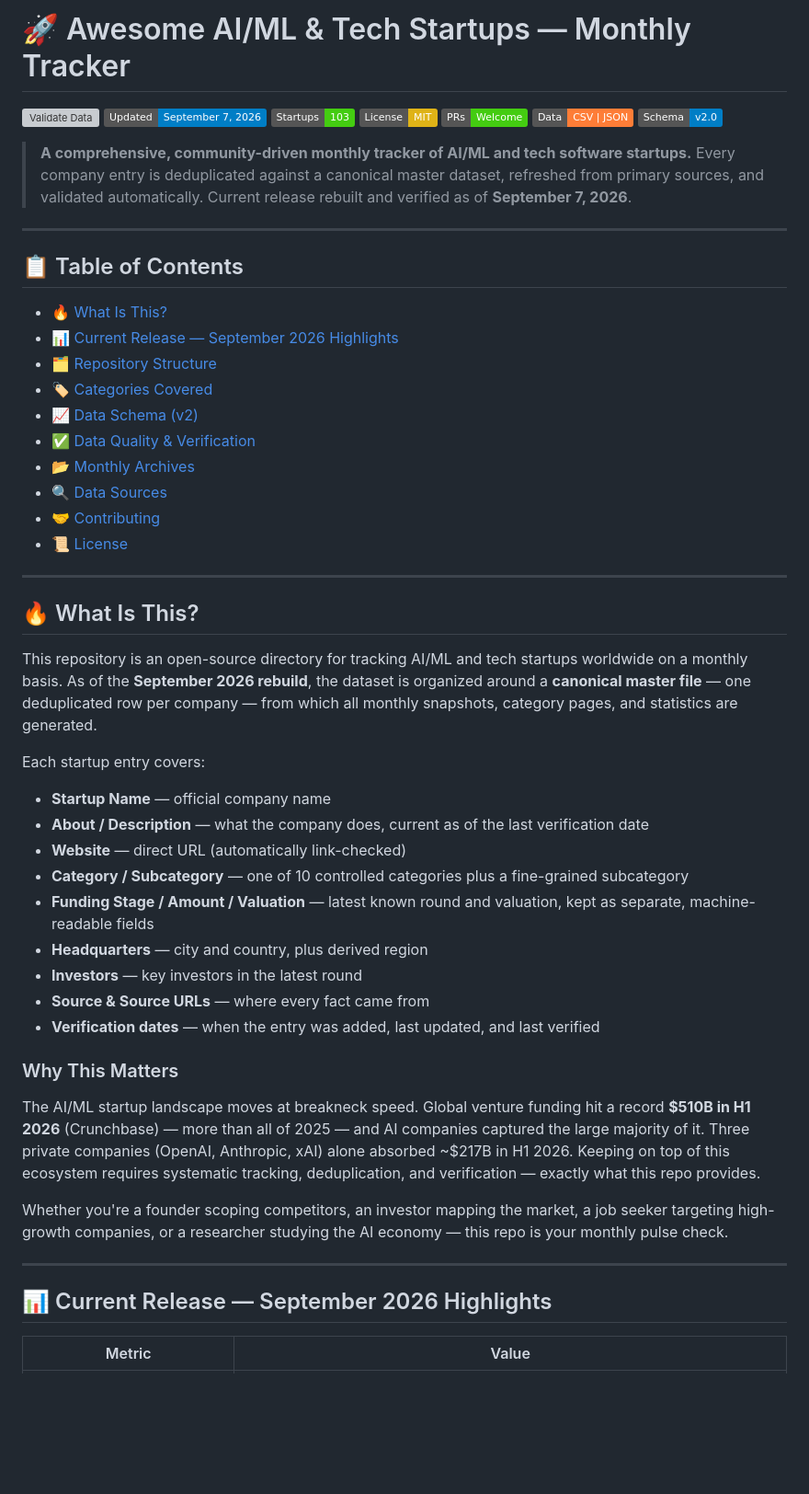
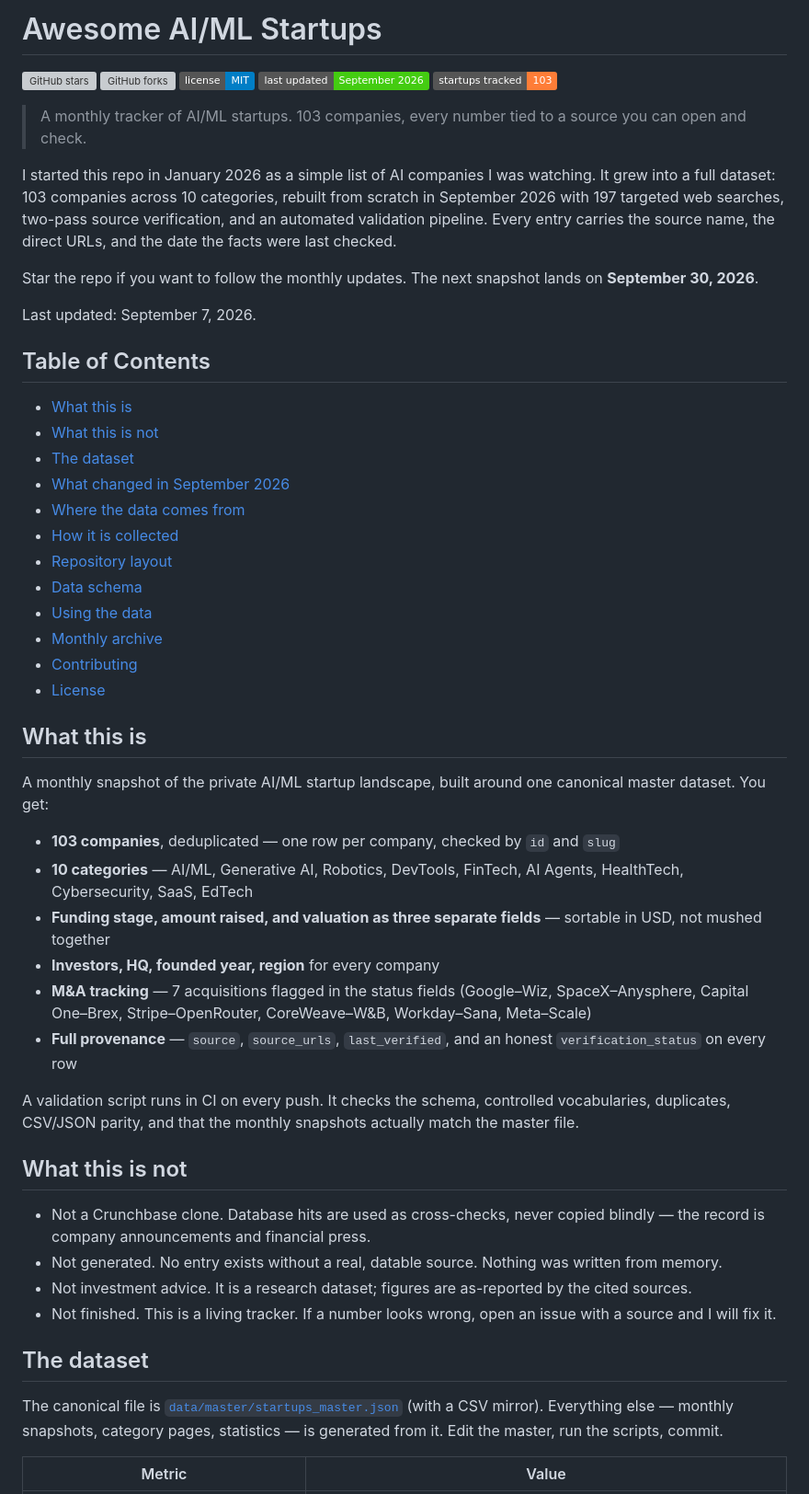
Before and after one commit to AdilShamim8/Awesome-AI_ML-Startups, a Markdown page: README.md, the part around one of its changes. Shown at 92% size. Drawn GitHub-style; badges without logos; blank space fills up the shorter version; grey boxes are pictures that could not be loaded.

```diff
--- a/README.md
+++ b/README.md
@@ -1,57 +1,57 @@
-# 🚀 Awesome AI/ML & Tech Startups — Monthly Tracker
+# Awesome AI/ML Startups
 
-[![Validate Data](https://github.com/AdilShamim8/awesome-ai-ml-startups/actions/workflows/validate.yml/badge.svg)](https://github.com/AdilShamim8/awesome-ai-ml-startups/actions/workflows/validate.yml)
-[![Last Updated](https://img.shields.io/badge/Updated-September%207%2C%202026-blue)](./data/master/)
-[![Startups Count](https://img.shields.io/badge/Startups-103-brightgreen)](./data/master/startups_master.json)
-[![License: MIT](https://img.shields.io/badge/License-MIT-yellow.svg)](./LICENSE)
-[![PRs Welcome](https://img.shields.io/badge/PRs-Welcome-brightgreen.svg)](./CONTRIBUTING.md)
-[![Data Format](https://img.shields.io/badge/Data-CSV%20%7C%20JSON-orange)](./data/master/)
-[![Schema](https://img.shields.io/badge/Schema-v2.0-informational)](#-data-schema)
+![GitHub stars](https://img.shields.io/github/stars/AdilShamim8/Awesome-AI_ML-Startups?style=social)
+![GitHub forks](https://img.shields.io/github/forks/AdilShamim8/Awesome-AI_ML-Startups?style=social)
+![License](https://img.shields.io/badge/license-MIT-blue)
+![Last Updated](https://img.shields.io/badge/last%20updated-September%202026-brightgreen)
+![Startups Tracked](https://img.shields.io/badge/startups%20tracked-103-orange)
 
-> **A comprehensive, community-driven monthly tracker of AI/ML and tech software startups.** Every company entry is deduplicated against a canonical master dataset, refreshed from primary sources, and validated automatically. Current release rebuilt and verified as of **September 7, 2026**.
+> A monthly tracker of AI/ML startups. 103 companies, every number tied to a source you can open and check.
 
----
+I started this repo in January 2026 as a simple list of AI companies I was watching. It grew into a full dataset: 103 companies across 10 categories, rebuilt from scratch in September 2026 with 197 targeted web searches, two-pass source verification, and an automated validation pipeline. Every entry carries the source name, the direct URLs, and the date the facts were last checked.
 
-## 📋 Table of Contents
+Star the repo if you want to follow the monthly updates. The next snapshot lands on **September 30, 2026**.
 
-- [🔥 What Is This?](#-what-is-this)
-- [📊 Current Release — September 2026 Highlights](#-current-release--september-2026-highlights)
-- [🗂️ Repository Structure](#️-repository-structure)
-- [🏷️ Categories Covered](#️-categories-covered)
-- [📈 Data Schema (v2)](#-data-schema-v2)
-- [✅ Data Quality & Verification](#-data-quality--verification)
-- [📂 Monthly Archives](#-monthly-archives)
-- [🔍 Data Sources](#-data-sources)
-- [🤝 Contributing](#-contributing)
-- [📜 License](#-license)
+Last updated: September 7, 2026.
 
----
+## Table of Contents
 
-## 🔥 What Is This?
+- [What this is](#what-this-is)
+- [What this is not](#what-this-is-not)
+- [The dataset](#the-dataset)
+- [What changed in September 2026](#what-changed-in-september-2026)
+- [Where the data comes from](#where-the-data-comes-from)
+- [How it is collected](#how-it-is-collected)
+- [Repository layout](#repository-layout)
+- [Data schema](#data-schema)
+- [Using the data](#using-the-data)
+- [Monthly archive](#monthly-archive)
+- [Contributing](#contributing)
+- [License](#license)
 
-This repository is an open-source directory for tracking AI/ML and tech startups worldwide on a monthly basis. As of the **September 2026 rebuild**, the dataset is organized around a **canonical master file** — one deduplicated row per company — from which all monthly snapshots, category pages, and statistics are generated.
+## What this is
 
-Each startup entry covers:
+A monthly snapshot of the private AI/ML startup landscape, built around one canonical master dataset. You get:
 
-- **Startup Name** — official company name
-- **About / Description** — what the company does, current as of the last verification date
-- **Website** — direct URL (automatically link-checked)
-- **Category / Subcategory** — one of 10 controlled categories plus a fine-grained subcategory
-- **Funding Stage / Amount / Valuation** — latest known round and valuation, kept as separate, machine-readable fields
-- **Headquarters** — city and country, plus derived region
-- **Investors** — key investors in the latest round
-- **Source & Source URLs** — where every fact came from
-- **Verification dates** — when the entry was added, last updated, and last verified
+- **103 companies**, deduplicated — one row per company, checked by `id` and `slug`
+- **10 categories** — AI/ML, Generative AI, Robotics, DevTools, FinTech, AI Agents, HealthTech, Cybersecurity, SaaS, EdTech
+- **Funding stage, amount raised, and valuation as three separate fields** — sortable in USD, not mushed together
+- **Investors, HQ, founded year, region** for every company
+- **M&A tracking** — 7 acquisitions flagged in the status fields (Google–Wiz, SpaceX–Anysphere, Capital One–Brex, Stripe–OpenRouter, CoreWeave–W&B, Workday–Sana, Meta–Scale)
+- **Full provenance** — `source`, `source_urls`, `last_verified`, and an honest `verification_status` on every row
 
-### Why This Matters
+A validation script runs in CI on every push. It checks the schema, controlled vocabularies, duplicates, CSV/JSON parity, and that the monthly snapshots actually match the master file.
 
-The AI/ML startup landscape moves at breakneck speed. Global venture funding hit a record **$510B in H1 2026** (Crunchbase) — more than all of 2025 — and AI companies captured the large majority of it. Three private companies (OpenAI, Anthropic, xAI) alone absorbed ~$217B in H1 2026. Keeping on top of this ecosystem requires systematic tracking, deduplication, and verification — exactly what this repo provides.
+## What this is not
 
-Whether you're a founder scoping competitors, an investor mapping the market, a job seeker targeting high-growth companies, or a researcher studying the AI economy — this repo is your monthly pulse check.
+- Not a Crunchbase clone. Database hits are used as cross-checks, never copied blindly — the record is company announcements and financial press.
+- Not generated. No entry exists without a real, datable source. Nothing was written from memory.
+- Not investment advice. It is a research dataset; figures are as-reported by the cited sources.
+- Not finished. This is a living tracker. If a number looks wrong, open an issue with a source and I will fix it.
 
----
+## The dataset
 
-## 📊 Current Release — September 2026 Highlights
+The canonical file is [`data/master/startups_master.json`](data/master/startups_master.json) (with a CSV mirror). Everything else — monthly snapshots, category pages, statistics — is generated from it. Edit the master, run the scripts, commit.
 
 | Metric | Value |
 |--------|-------|
```
Also changed, not shown: other parts of README.md (+162 -199 lines), CHANGELOG.md (+25 -0 lines), SOURCES.md (added, +249 -0 lines).
